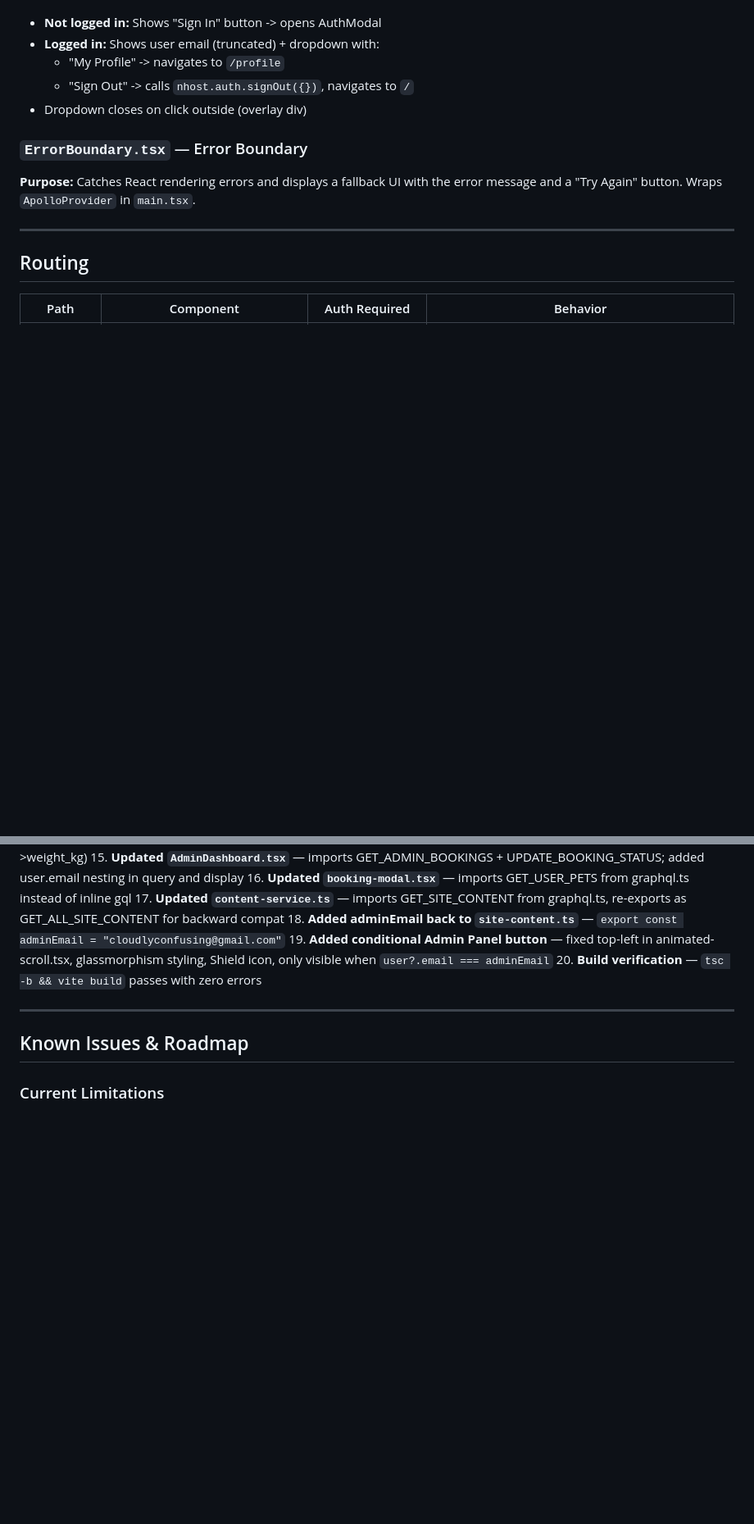
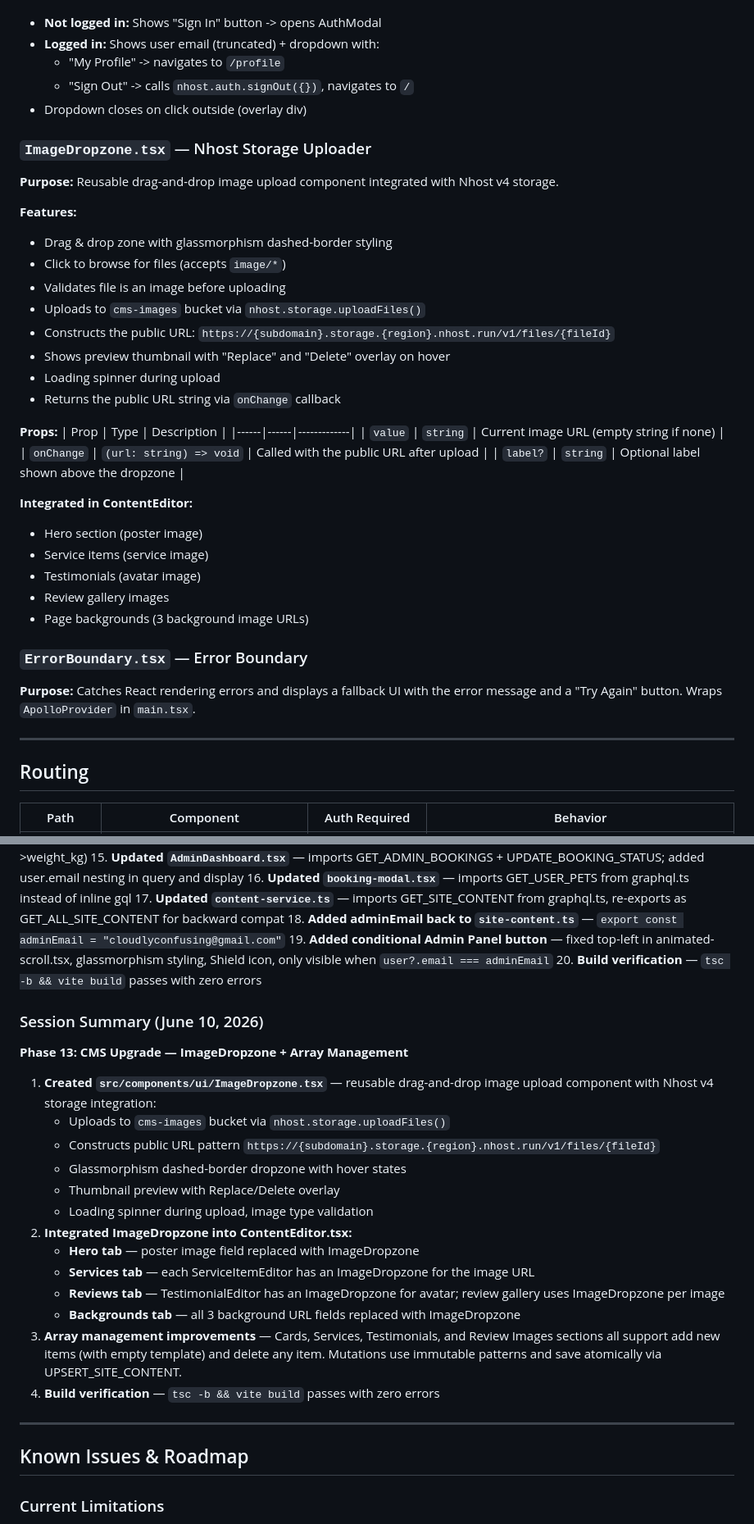
Before and after one commit to jeremygideonbareh/Gods-creatures-pet-groomers, a Markdown page: HANDOFF.md, 2 parts joined by grey strips. Shown at 82% size. Rendered like a GitHub page; blank space fills up the shorter version.

Commit message:
docs: update HANDOFF.md with ImageDropzone and CMS upgrade details

```diff
--- a/HANDOFF.md
+++ b/HANDOFF.md
@@ -385,6 +386,34 @@ mutation CreateBooking($customer_name: String!, $email: String!, $phone: String!
   - "Sign Out" -> calls `nhost.auth.signOut({})`, navigates to `/`
 - Dropdown closes on click outside (overlay div)
 
+### `ImageDropzone.tsx` — Nhost Storage Uploader
+
+**Purpose:** Reusable drag-and-drop image upload component integrated with Nhost v4 storage.
+
+**Features:**
+- Drag & drop zone with glassmorphism dashed-border styling
+- Click to browse for files (accepts `image/*`)
+- Validates file is an image before uploading
+- Uploads to `cms-images` bucket via `nhost.storage.uploadFiles()`
+- Constructs the public URL: `https://{subdomain}.storage.{region}.nhost.run/v1/files/{fileId}`
+- Shows preview thumbnail with "Replace" and "Delete" overlay on hover
+- Loading spinner during upload
+- Returns the public URL string via `onChange` callback
+
+**Props:**
+| Prop | Type | Description |
+|------|------|-------------|
+| `value` | `string` | Current image URL (empty string if none) |
+| `onChange` | `(url: string) => void` | Called with the public URL after upload |
+| `label?` | `string` | Optional label shown above the dropzone |
+
+**Integrated in ContentEditor:**
+- Hero section (poster image)
+- Service items (service image)
+- Testimonials (avatar image)
+- Review gallery images
+- Page backgrounds (3 background image URLs)
+
 ### `ErrorBoundary.tsx` — Error Boundary
 
 **Purpose:** Catches React rendering errors and displays a fallback UI with the error message and a "Try Again" button. Wraps `ApolloProvider` in `main.tsx`.
@@ -1031,6 +1077,23 @@ These are needed because `.env` is not deployed to Cloudflare.
 19. **Added conditional Admin Panel button** — fixed top-left in animated-scroll.tsx, glassmorphism styling, Shield icon, only visible when `user?.email === adminEmail`
 20. **Build verification** — `tsc -b && vite build` passes with zero errors
 
+### Session Summary (June 10, 2026)
+
+**Phase 13: CMS Upgrade — ImageDropzone + Array Management**
+1. **Created `src/components/ui/ImageDropzone.tsx`** — reusable drag-and-drop image upload component with Nhost v4 storage integration:
+   - Uploads to `cms-images` bucket via `nhost.storage.uploadFiles()`
+   - Constructs public URL pattern `https://{subdomain}.storage.{region}.nhost.run/v1/files/{fileId}`
+   - Glassmorphism dashed-border dropzone with hover states
+   - Thumbnail preview with Replace/Delete overlay
+   - Loading spinner during upload, image type validation
+2. **Integrated ImageDropzone into ContentEditor.tsx:**
+   - **Hero tab** — poster image field replaced with ImageDropzone
+   - **Services tab** — each ServiceItemEditor has an ImageDropzone for the image URL
+   - **Reviews tab** — TestimonialEditor has an ImageDropzone for avatar; review gallery uses ImageDropzone per image
+   - **Backgrounds tab** — all 3 background URL fields replaced with ImageDropzone
+3. **Array management improvements** — Cards, Services, Testimonials, and Review Images sections all support add new items (with empty template) and delete any item. Mutations use immutable patterns and save atomically via UPSERT_SITE_CONTENT.
+4. **Build verification** — `tsc -b && vite build` passes with zero errors
+
 ---
 
 ## Known Issues & Roadmap
```
Also changed, not shown: other parts of HANDOFF.md (+19 -1 lines).
